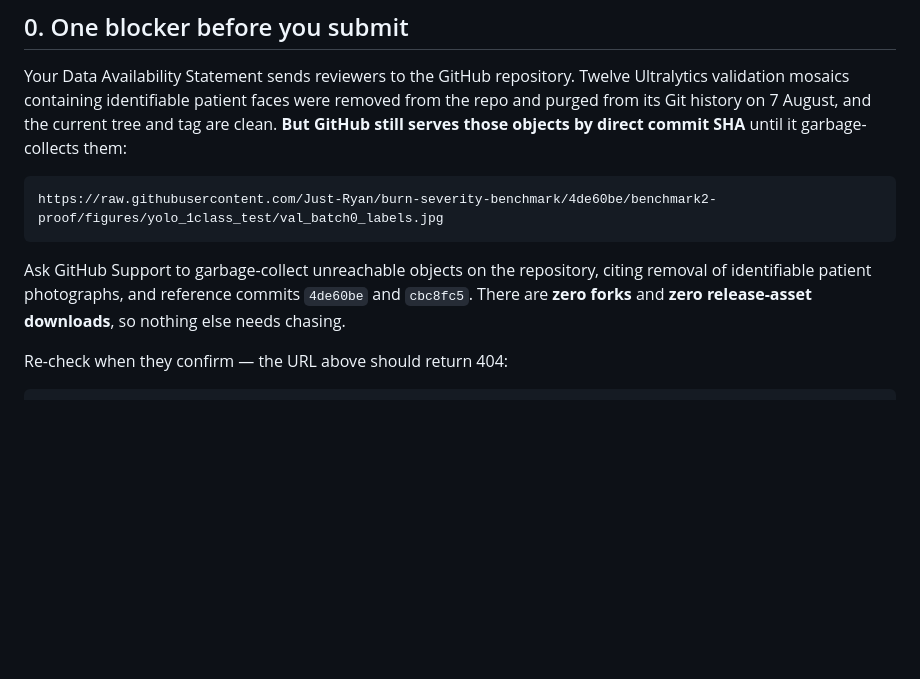
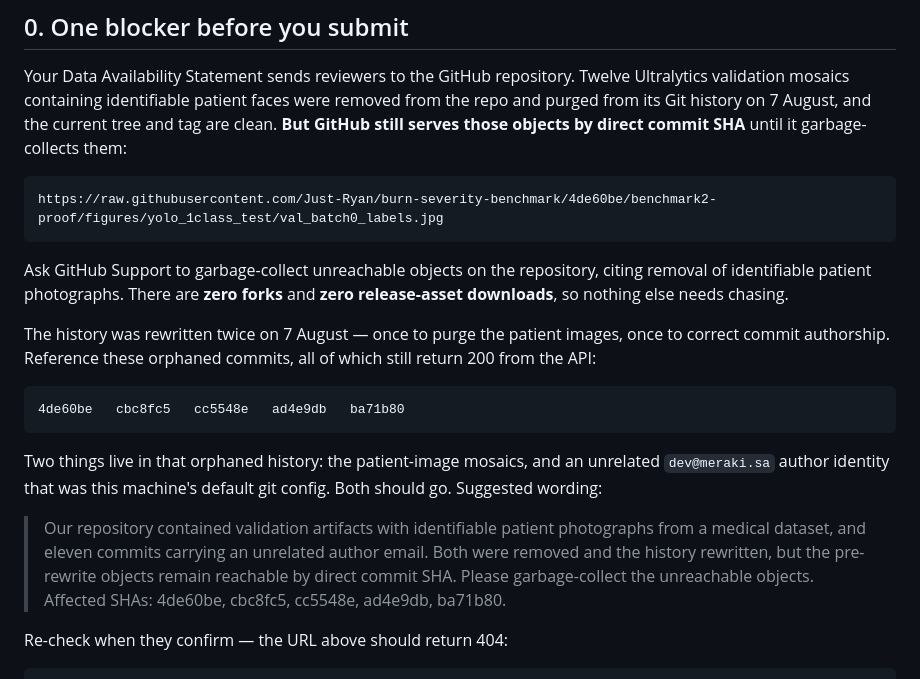
Before and after one commit to Just-Ryan/burn-severity-benchmark, a Markdown page: paper/SUBMIT.md, the part around the change. Rendered like a GitHub page; blank space fills up the shorter version.

Commit message:
Correct commit authorship across the whole history
Eleven commits made during the 7 August session were authored as
'Meraki Dev <dev@meraki.sa>' -- this machine's default git config, which I used
without checking. That identity has nothing to do with this project or its
authors, and it should not appear in the history of a public research artifact.

All 39 commits are now attributed to Ryan Altayeb <altayeb.ray@gmail.com>,
which matches the manuscript's corresponding author. Verified: 0 remaining
references to the old identity in any author or committer field.

Also updated paper/SUBMIT.md with the full list of orphaned SHAs for the GitHub
Support request, since the second history rewrite created more of them. Those
orphans carry both the patient-image mosaics and the stale author email.

Confirmed unchanged by the rewrite: patient-image purge holds (0 val_batch
paths, 0 tracked .jpg), tag v1.0-melba is still an ancestor of main,
verify_paper_numbers.py 220/220.

````diff
--- a/paper/SUBMIT.md
+++ b/paper/SUBMIT.md
@@ -21,8 +21,24 @@ https://raw.githubusercontent.com/Just-Ryan/burn-severity-benchmark/4de60be/benc
 ```
 
 Ask GitHub Support to garbage-collect unreachable objects on the repository, citing removal of
-identifiable patient photographs, and reference commits `4de60be` and `cbc8fc5`. There are **zero
-forks** and **zero release-asset downloads**, so nothing else needs chasing.
+identifiable patient photographs. There are **zero forks** and **zero release-asset downloads**, so
+nothing else needs chasing.
+
+The history was rewritten twice on 7 August — once to purge the patient images, once to correct
+commit authorship. Reference these orphaned commits, all of which still return 200 from the API:
+
+```
+4de60be   cbc8fc5   cc5548e   ad4e9db   ba71b80
+```
+
+Two things live in that orphaned history: the patient-image mosaics, and an unrelated
+`dev@meraki.sa` author identity that was this machine's default git config. Both should go. Suggested
+wording:
+
+> Our repository contained validation artifacts with identifiable patient photographs from a medical
+> dataset, and eleven commits carrying an unrelated author email. Both were removed and the history
+> rewritten, but the pre-rewrite objects remain reachable by direct commit SHA. Please garbage-collect
+> the unreachable objects. Affected SHAs: 4de60be, cbc8fc5, cc5548e, ad4e9db, ba71b80.
 
 Re-check when they confirm — the URL above should return 404:
 
````
